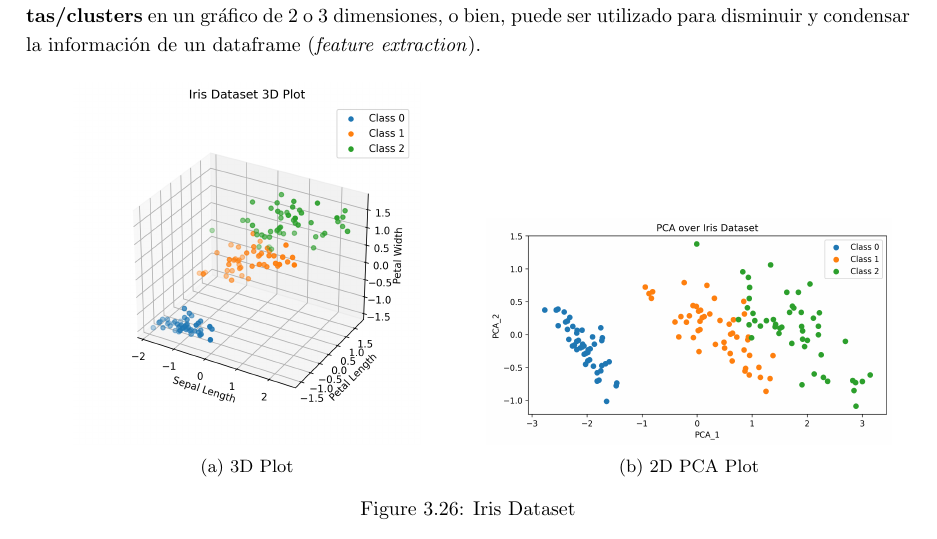
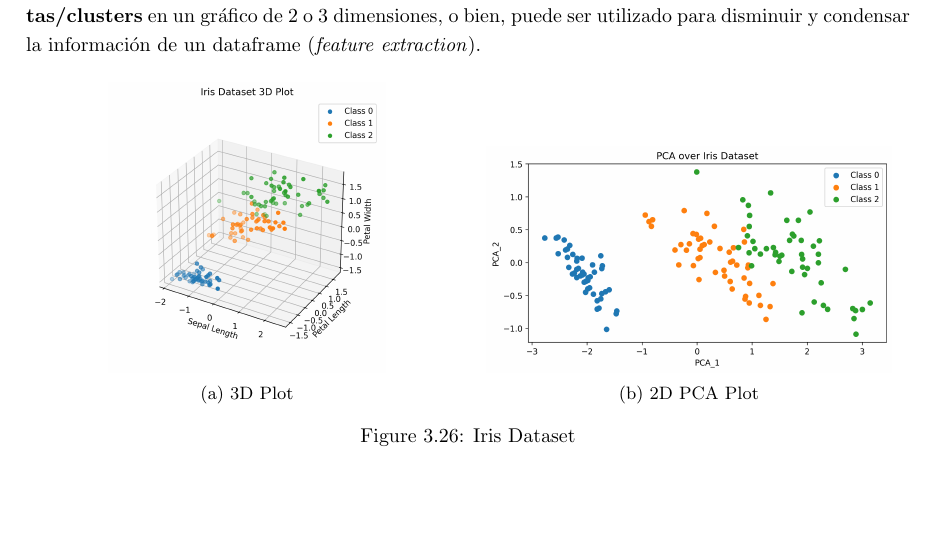
Before and after one commit to Bruno-Moreno/ML---Study, a LaTeX document (ai_algorithms.tex, which reads chapters/ML.tex): part of page 28 of 40, cut so that both start at the same text, the shorter picture padded with empty space. Compiled offline with pdfLaTeX.

Commit message:
Updates from Overleaf

```diff
--- a/chapters/ML.tex
+++ b/chapters/ML.tex
@@ -500,7 +500,7 @@ En problemas de clasificación o clustering, este enfoque puede ser útil para \
 \begin{figure}[H]
 \begin{subfigure}{.5\textwidth}
     \center
-    \includegraphics[scale=0.5]{notebooks/ML/img/3d_iris.png}
+    \includegraphics[scale=0.4]{notebooks/ML/img/3d_iris.png}
     \caption{3D Plot}
 \end{subfigure}%
 \begin{subfigure}{.5\textwidth}
```
